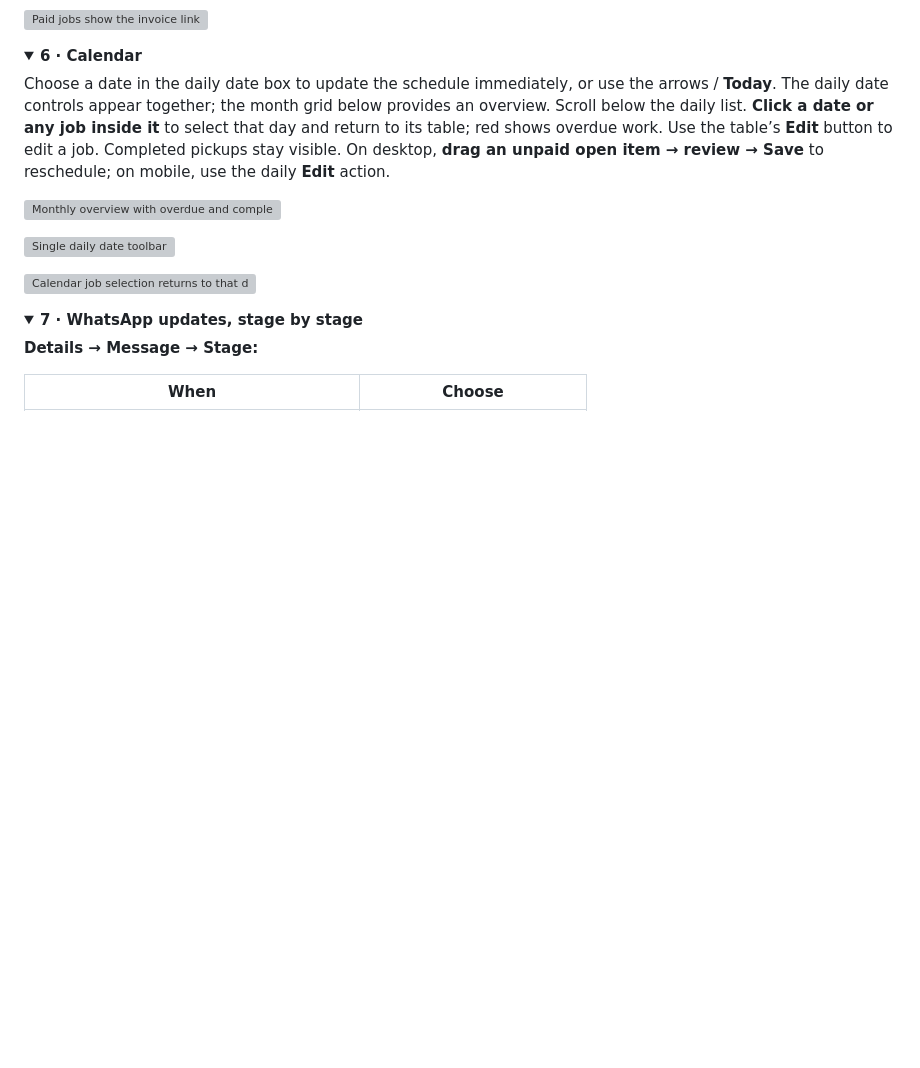
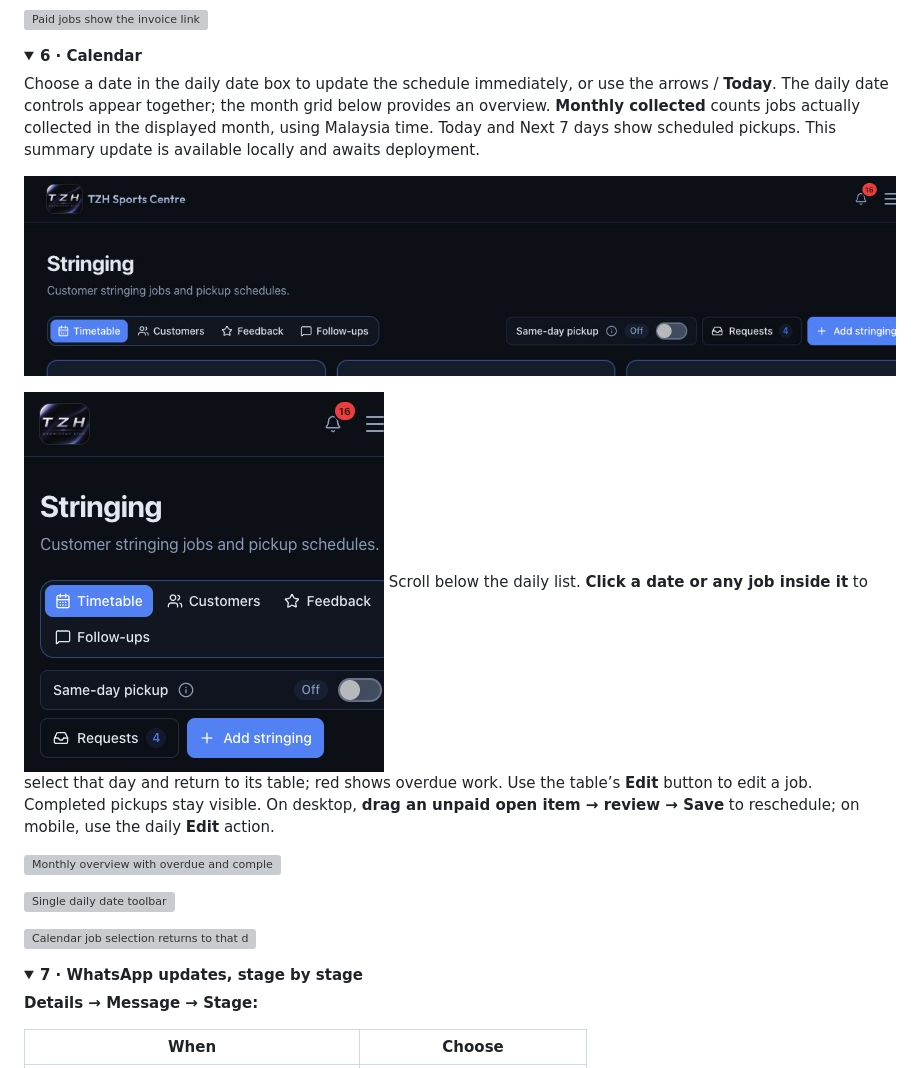
Before and after one commit to zhihong0924/tzh-sports-centre-wiki, a Markdown page: website/stringing.md, the part around the change. GitHub-like rendering; pictures changed too: images/stringing/monthly-collected-desktop.png (added), images/stringing/monthly-collected-mobile.png (added); folded sections open; blank space fills up the shorter version; grey boxes are pictures that could not be loaded.

Commit message:
Document monthly collected stringing summary

```diff
--- a/website/stringing.md
+++ b/website/stringing.md
@@ -147,6 +147,13 @@ stays unchanged. Cancel records nothing. If the invoice is unavailable, use
 Choose a date in the daily date box to update the schedule immediately, or use
 the arrows / **Today**.
 The daily date controls appear together; the month grid below provides an overview.
+**Monthly collected** counts jobs actually collected in the displayed month, using
+Malaysia time. Today and Next 7 days show scheduled pickups. This summary update
+is available locally and awaits deployment.
+
+![Monthly collected summary](../images/stringing/monthly-collected-desktop.png)
+
+![Monthly collected on mobile](../images/stringing/monthly-collected-mobile.png)
 Scroll below the daily list. **Click a date or any job inside it** to select that
 day and return to its table; red shows overdue work. Use the table’s **Edit**
 button to edit a job.
```
